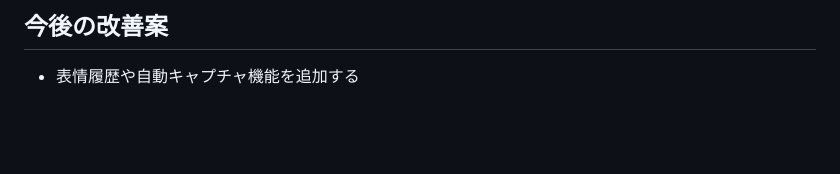
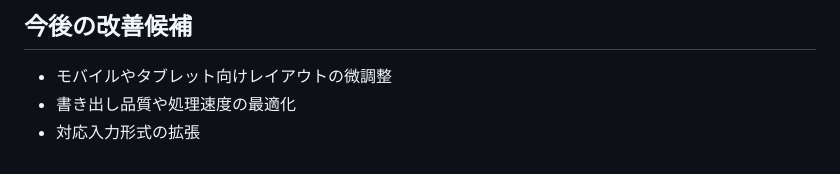
Before and after one commit to Sooochan0809/FacialExpressionMorph, a Markdown page: README.md, the part around one of its changes. Rendered like a GitHub page; blank space fills up the shorter version.

```diff
--- a/README.md
+++ b/README.md
@@ -127,4 +145,6 @@ http://localhost:8000
 
-## 今後の改善案
+## 今後の改善候補
 
-- 表情履歴や自動キャプチャ機能を追加する
+- モバイルやタブレット向けレイアウトの微調整
+- 書き出し品質や処理速度の最適化
+- 対応入力形式の拡張
```
Also changed, not shown: other parts of README.md (+89 -71 lines).
